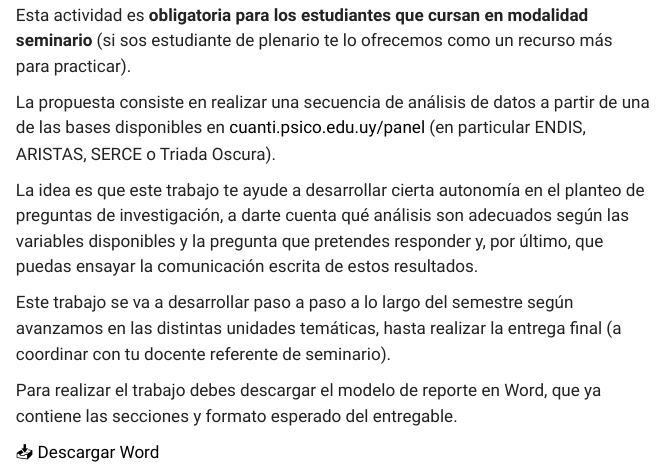
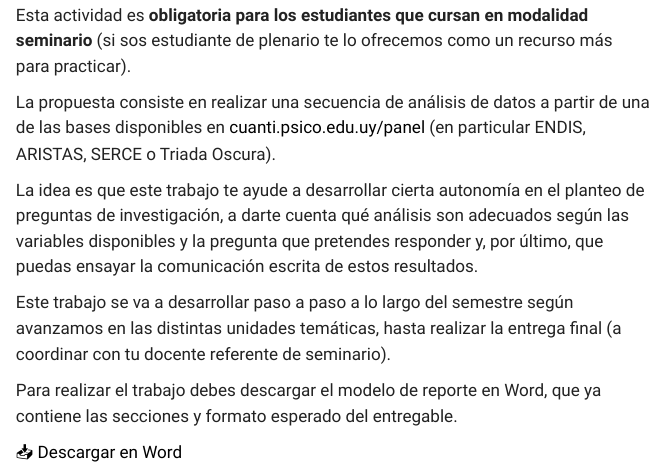
Before and after one commit to clementinatomas/practicuanti, a Quarto document (entregable.qmd): the page in a window 1100 px wide, from 260 px down. Rendered offline with R 4.5, knitr and Pandoc in place of Quarto, with nearby package versions; menus at the side of the page are left out.

Commit message:
entregable

```diff
--- a/entregable.qmd
+++ b/entregable.qmd
@@ -12,6 +12,4 @@ Este trabajo se va a desarrollar paso a paso a lo largo del semestre según avan
 
 Para realizar el trabajo debes descargar el modelo de reporte en Word, que ya contiene las secciones y formato esperado del entregable.
 
-<a href="descargabes/entregable.docx" download>
-  📥 Descargar Word
-</a>
+[📥 Descargar en Word](descargables/entregable.docx)
```
Also changed, not shown: docs/search.json, 1 other file.
